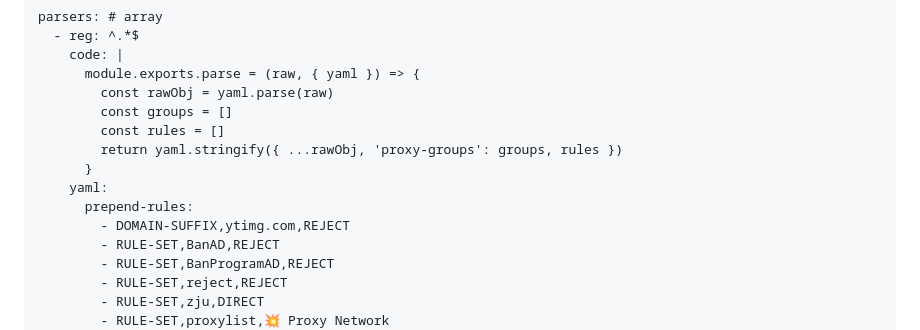
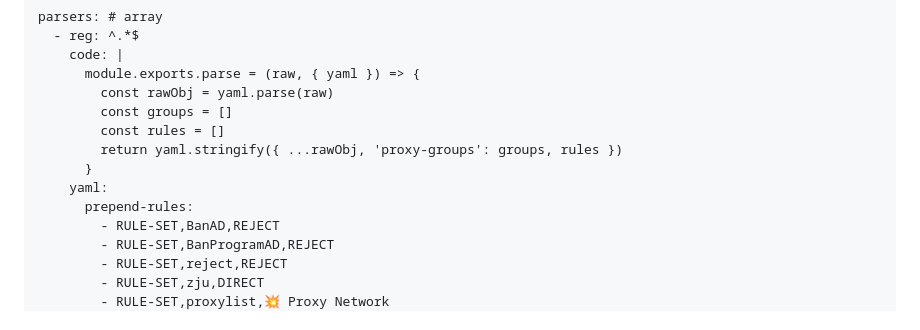
Before and after one commit to rangluwme/website, a Markdown page: README.md, the part around the change. Rendered like a GitHub page.

```diff
--- a/README.md
+++ b/README.md
@@ -18,7 +18,6 @@ parsers: # array
       }
     yaml:
       prepend-rules:
-        - DOMAIN-SUFFIX,ytimg.com,REJECT
         - RULE-SET,BanAD,REJECT
         - RULE-SET,BanProgramAD,REJECT
         - RULE-SET,reject,REJECT
```
